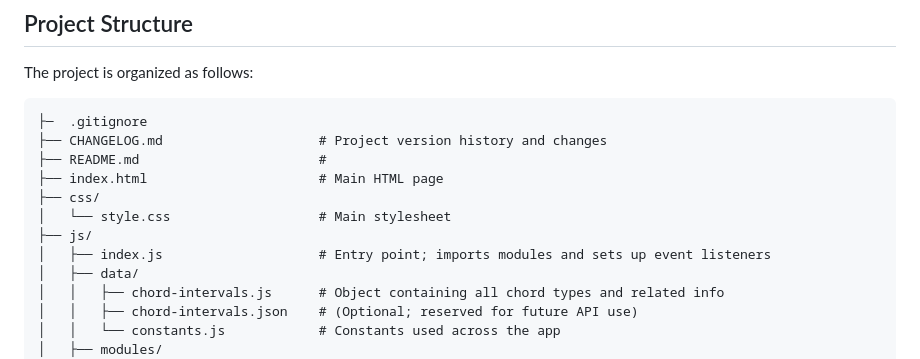
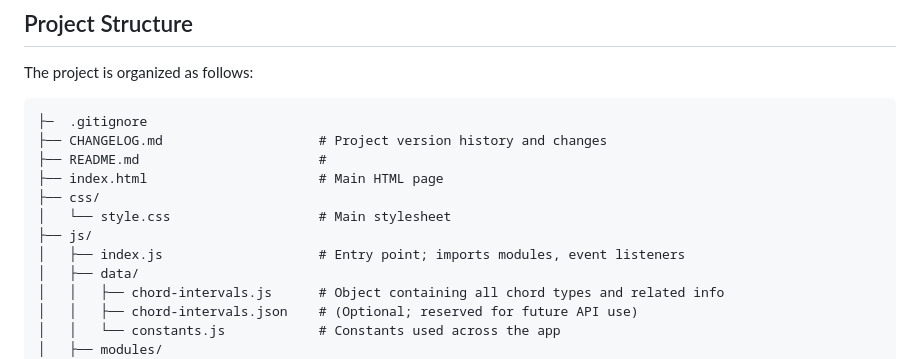
Before and after one commit to Kernix13/what-chord-is-this, a Markdown page: README.md, the part around the change. Rendered like a GitHub page.

Commit message:
edit project structure in README

```diff
--- a/README.md
+++ b/README.md
@@ -102,7 +102,7 @@ The project is organized as follows:
 ├── css/
 │   └── style.css                   # Main stylesheet
 ├── js/
-│   ├── index.js                    # Entry point; imports modules and sets up event listeners
+│   ├── index.js                    # Entry point; imports modules, event listeners
 │   ├── data/
 │   │   ├── chord-intervals.js      # Object containing all chord types and related info
 │   │   ├── chord-intervals.json    # (Optional; reserved for future API use)
```
